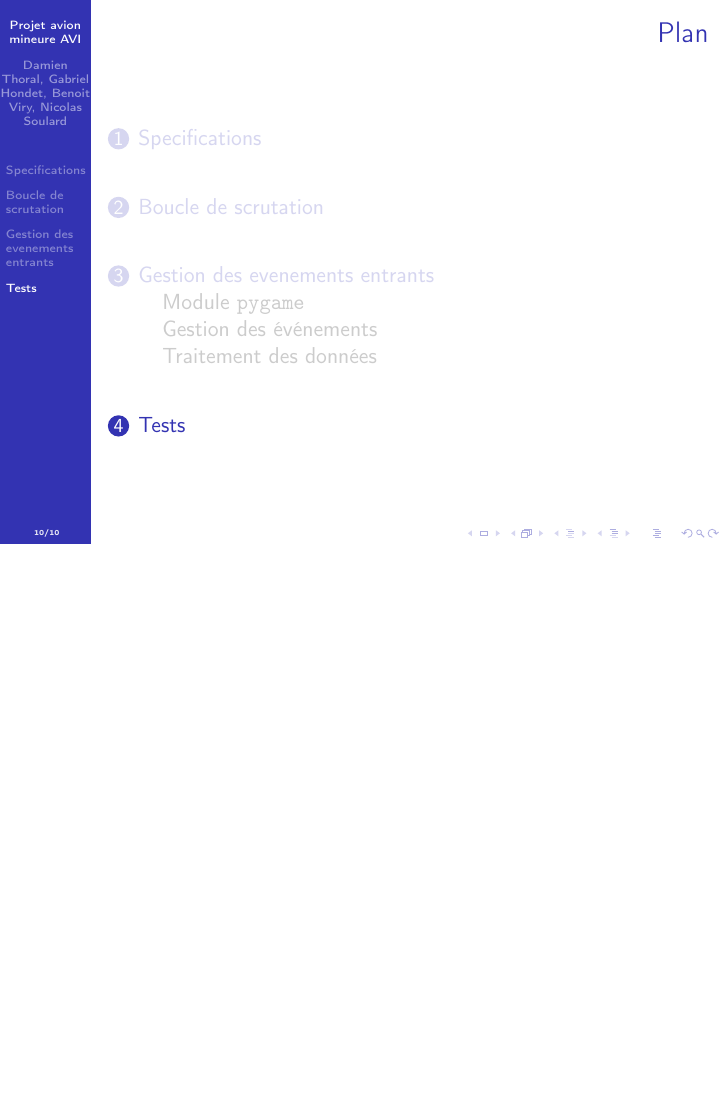
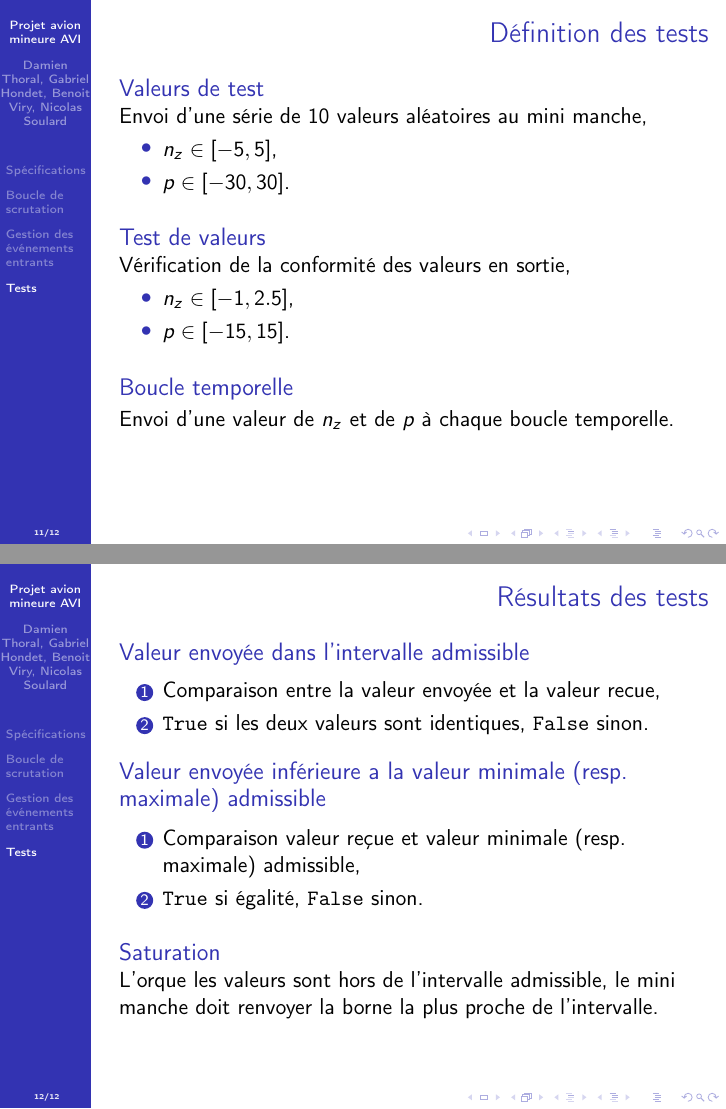
Before and after one commit to ViryBe/min_avi, LaTeX slides (latex/sidestick/slideshow.tex): page 10 of 10 before the commit and pages 11 and 12 of 12 after it, the two joined at a grey line, the shorter picture padded with empty space. Compiled offline with pdfLaTeX.

Commit message:
(+) Tests section

```diff
--- a/latex/sidestick/slideshow.tex
+++ b/latex/sidestick/slideshow.tex
@@ -158,4 +157,45 @@
 
 
 \section{Tests}
+\begin{frame}[t]{Définition des tests}
+  \begin{block}{Valeurs de test}
+    Envoi d'une série de 10 valeurs aléatoires au mini manche,
+    \begin{itemize}
+      \item \(n_z \in [-5, 5]\),
+      \item \(p \in [-30, 30]\).
+    \end{itemize}
+  \end{block}
+  \begin{block}{Test de valeurs}
+    Vérification de la conformité des valeurs en sortie,
+    \begin{itemize}
+      \item \(n_z \in [-1, 2.5]\),
+      \item \(p \in [-15, 15]\).
+    \end{itemize}
+  \end{block}
+  \begin{block}{Boucle temporelle}
+    Envoi d'une valeur de \(n_z\) et de \(p\) à chaque boucle temporelle.
+  \end{block}
+\end{frame}
+
+\begin{frame}[t]{Résultats des tests}
+  \begin{block}{Valeur envoyée dans l'intervalle admissible}
+    \begin{enumerate}
+      \item Comparaison entre la valeur envoyée et la valeur recue,
+      \item \texttt{True} si les deux valeurs sont identiques, \texttt{False}
+        sinon.
+    \end{enumerate}
+  \end{block}
+  \begin{block}{Valeur envoyée inférieure a la valeur minimale (resp.\
+      maximale) admissible}
+    \begin{enumerate}
+      \item Comparaison valeur reçue et valeur minimale (resp.\ maximale)
+        admissible,
+      \item \texttt{True} si égalité, \texttt{False} sinon.
+    \end{enumerate}
+  \end{block}
+  \begin{block}{Saturation}
+    L'orque les valeurs sont hors de l'intervalle admissible, le mini manche doit
+    renvoyer la borne la plus proche de l'intervalle.
+  \end{block}
+\end{frame}
 \end{document}
```
Also changed, not shown: latex/sidestick/slideshow.tex (33 more changed lines).
